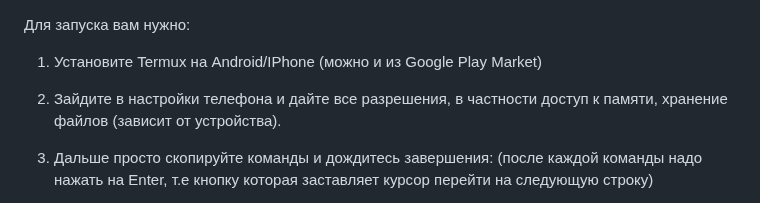
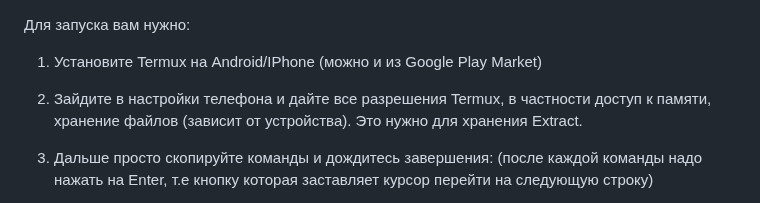
Before and after one commit to Rexamm1t/Extract, a Markdown page: README.md, the part around the change. GitHub-like rendering.

Commit message:
Обновить README.md

```diff
--- a/README.md
+++ b/README.md
@@ -2,7 +2,7 @@
 
 1. Установите Termux на Android/IPhone (можно и из Google Play Market)
 
-2. Зайдите в настройки телефона и дайте все разрешения, в частности доступ к памяти, хранение файлов (зависит от устройства).
+2. Зайдите в настройки телефона и дайте все разрешения Termux, в частности доступ к памяти, хранение файлов (зависит от устройства). Это нужно для хранения Extract.
 
 3. Дальше просто скопируйте команды и дождитесь завершения: (после каждой команды надо нажать на Enter, т.е кнопку которая заставляет курсор перейти на следующую строку)
 
```
